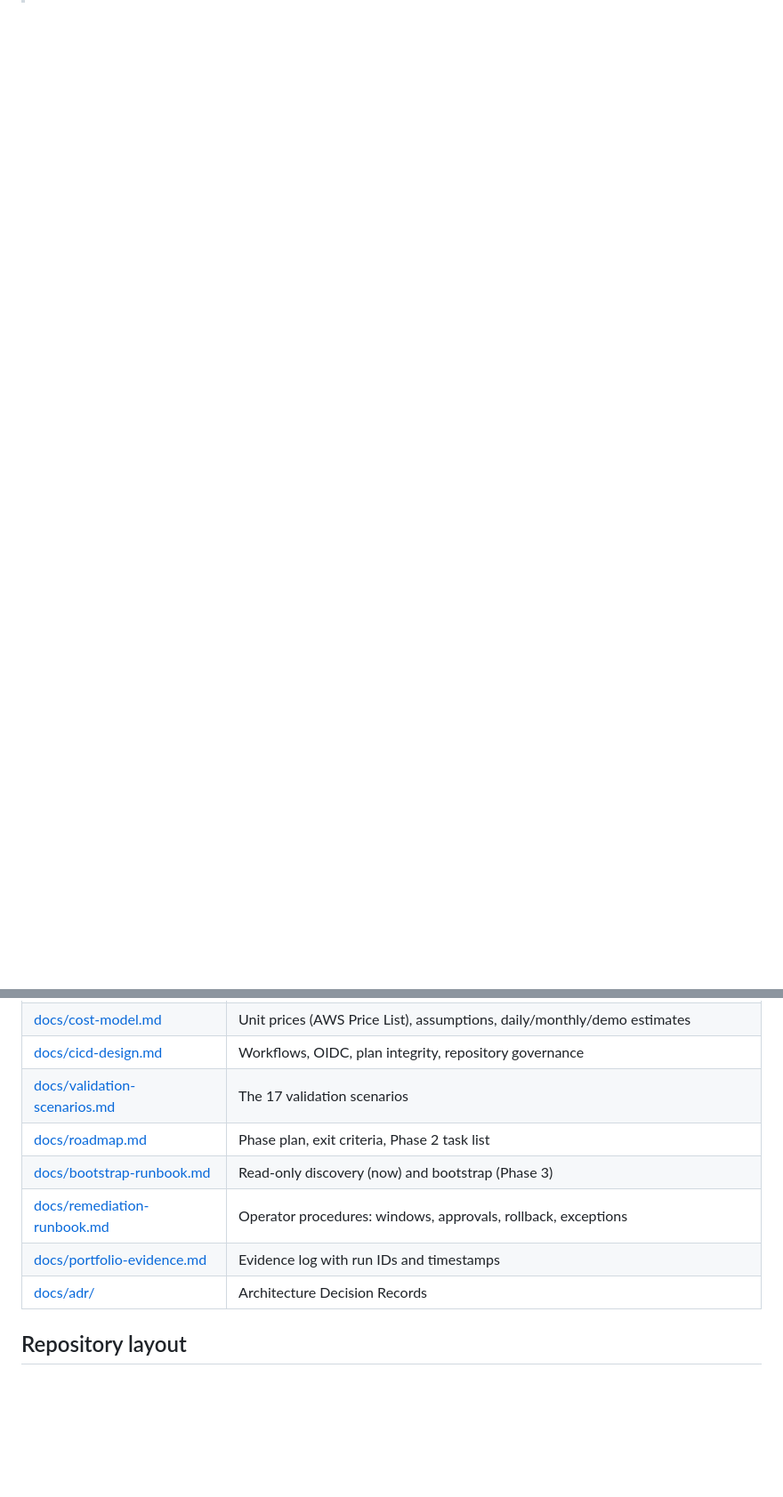
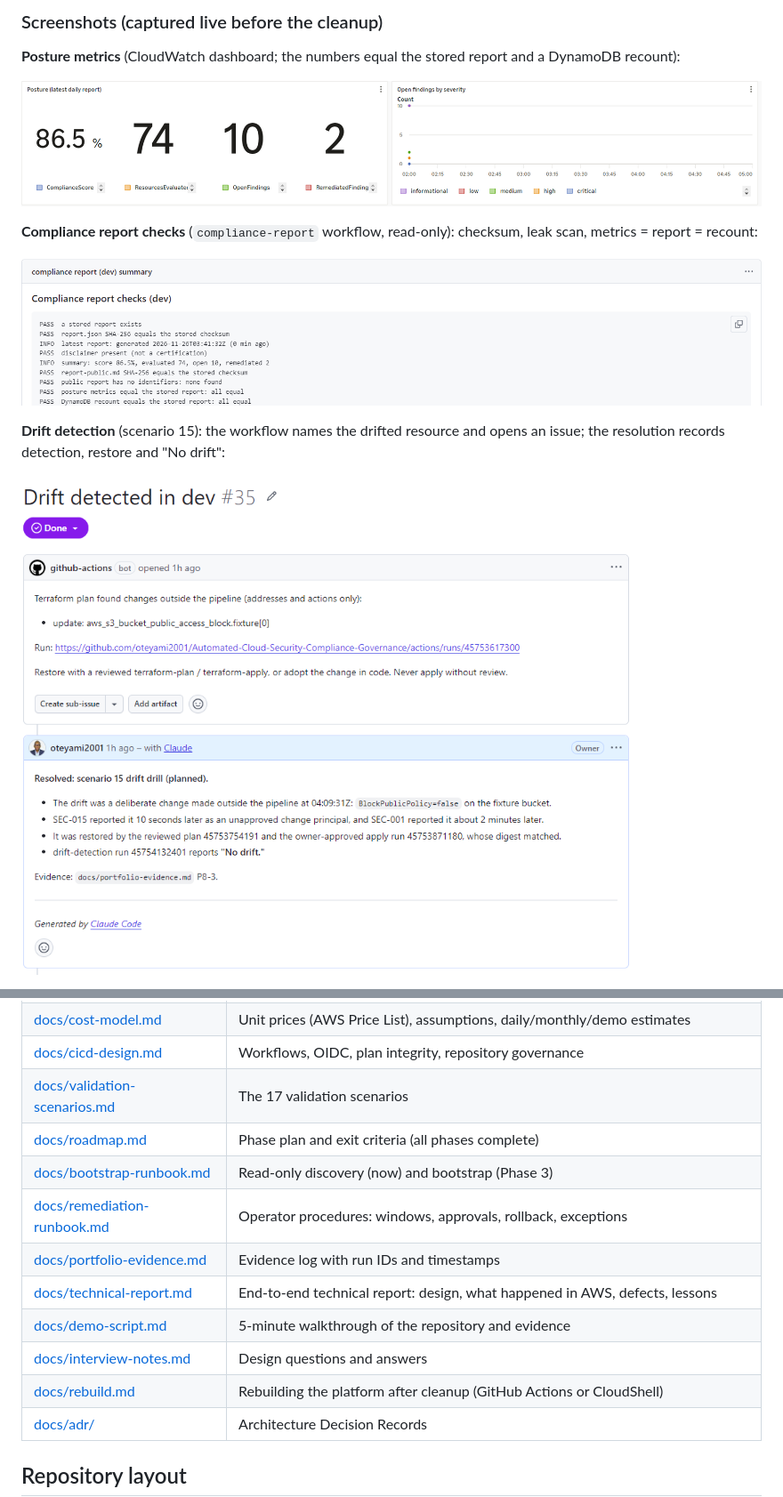
Before and after one commit to oteyami2001/Automated-Cloud-Security-Compliance-Governance, a Markdown page: README.md, 2 parts joined by grey strips. Shown at 89% size. GitHub-like rendering; pictures changed too: docs/images/compliance-report-checks.png (added), docs/images/drift-issue.png (added), docs/images/posture-dashboard.png (added); blank space fills up the shorter version.

```diff
--- a/README.md
+++ b/README.md
@@ -15,0 +31,15 @@ Benchmark, PCI DSS v4.0.1 and SOC 2.
+### Screenshots (captured live before the cleanup)
+
+**Posture metrics** (CloudWatch dashboard; the numbers equal the stored report and a DynamoDB recount):
+
+![Posture dashboard: 86.5 % compliance, 74 evaluated, 10 open, 2 remediated](docs/images/posture-dashboard.png)
+
+**Compliance report checks** (`compliance-report` workflow, read-only): checksum, leak scan, metrics = report = recount:
+
+![compliance-report workflow: all checks passed](docs/images/compliance-report-checks.png)
+
+**Drift detection** (scenario 15): the workflow names the drifted resource and opens an issue; the
+resolution records detection, restore and "No drift":
+
+![Drift issue #35](docs/images/drift-issue.png)
+
@@ -142,10 +196,14 @@ Framework mappings, versions, sources and the verification log are in
 | [docs/cost-model.md](docs/cost-model.md) | Unit prices (AWS Price List), assumptions, daily/monthly/demo estimates |
 | [docs/cicd-design.md](docs/cicd-design.md) | Workflows, OIDC, plan integrity, repository governance |
 | [docs/validation-scenarios.md](docs/validation-scenarios.md) | The 17 validation scenarios |
-| [docs/roadmap.md](docs/roadmap.md) | Phase plan, exit criteria, Phase 2 task list |
+| [docs/roadmap.md](docs/roadmap.md) | Phase plan and exit criteria (all phases complete) |
 | [docs/bootstrap-runbook.md](docs/bootstrap-runbook.md) | Read-only discovery (now) and bootstrap (Phase 3) |
 | [docs/remediation-runbook.md](docs/remediation-runbook.md) | Operator procedures: windows, approvals, rollback, exceptions |
 | [docs/portfolio-evidence.md](docs/portfolio-evidence.md) | Evidence log with run IDs and timestamps |
+| [docs/technical-report.md](docs/technical-report.md) | End-to-end technical report: design, what happened in AWS, defects, lessons |
+| [docs/demo-script.md](docs/demo-script.md) | 5-minute walkthrough of the repository and evidence |
+| [docs/interview-notes.md](docs/interview-notes.md) | Design questions and answers |
+| [docs/rebuild.md](docs/rebuild.md) | Rebuilding the platform after cleanup (GitHub Actions or CloudShell) |
 | [docs/adr/](docs/adr/README.md) | Architecture Decision Records |
 
 ## Repository layout
```
Also changed, not shown: other parts of README.md (+48 -3 lines), docs/demo-script.md (added, +42 -0 lines), docs/interview-notes.md (added, +50 -0 lines), docs/portfolio-evidence.md (+6 -0 lines), docs/roadmap.md (+1 -1 lines), docs/technical-report.md (added, +106 -0 lines), docs/images/config-noncompliant-rules.png (added), docs/images/operational-health.png (added).
